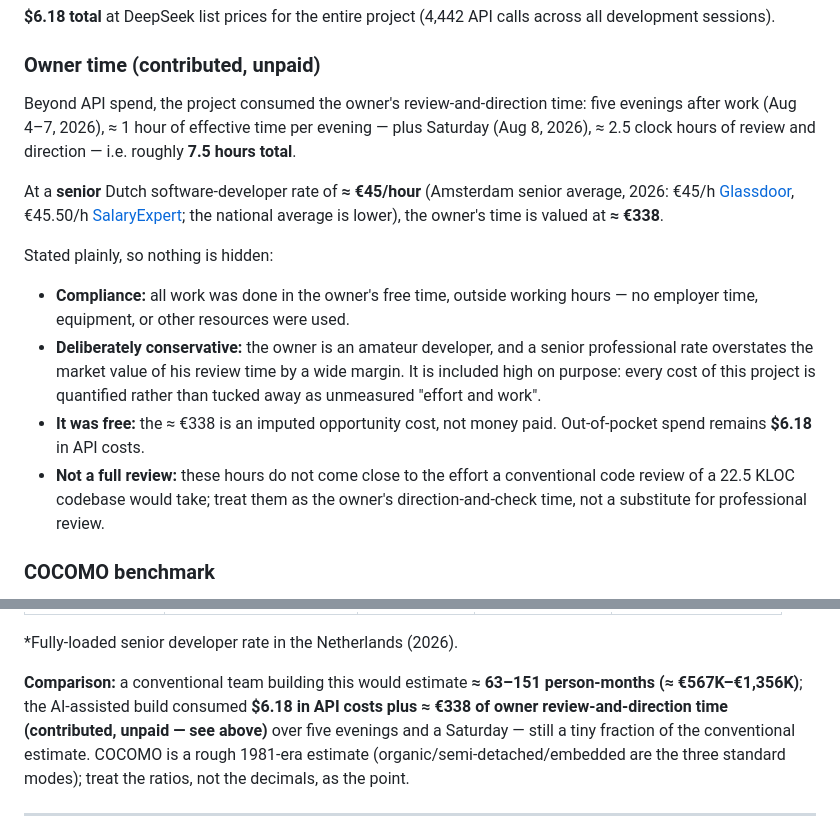
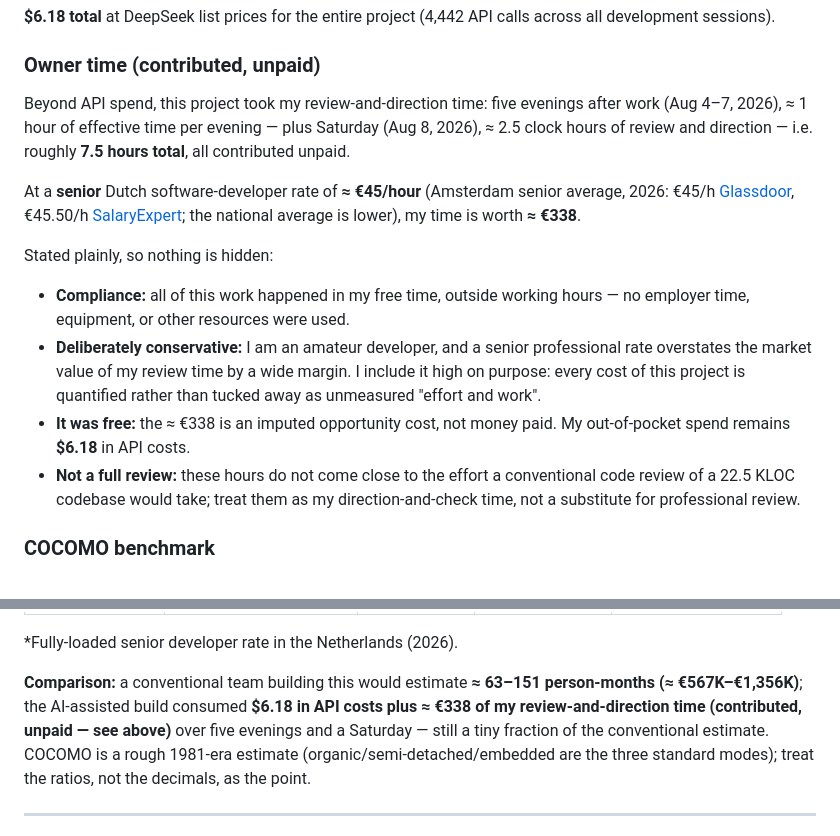
Before and after one commit to erikvankempen/bukio-cli, a Markdown page: README.md, 2 parts joined by grey strips. Rendered like a GitHub page.

Commit message:
docs(v0.14.1): owner time section in first person
Owner time (contributed, unpaid) + COCOMO comparison now speak from the
owner's voice ('my time', 'I am an amateur developer') instead of third
person; figures unchanged (7.5h, ≈ €338, .18).

```diff
--- a/README.md
+++ b/README.md
@@ -1058,32 +1058,31 @@ calls across all development sessions).
 
 ### Owner time (contributed, unpaid)
 
-Beyond API spend, the project consumed the owner's review-and-direction time:
-five evenings after work (Aug 4–7, 2026), ≈ 1 hour of effective time per
+Beyond API spend, this project took my review-and-direction time: five
+evenings after work (Aug 4–7, 2026), ≈ 1 hour of effective time per
 evening — plus Saturday (Aug 8, 2026), ≈ 2.5 clock hours of review and
-direction — i.e. roughly **7.5 hours total**.
+direction — i.e. roughly **7.5 hours total**, all contributed unpaid.
 
 At a **senior** Dutch software-developer rate of **≈ €45/hour** (Amsterdam
 senior average, 2026: €45/h
 [Glassdoor](https://www.glassdoor.com/Salaries/amsterdam-netherlands-senior-software-engineer-salary-SRCH_IL.0,21_IM1112_KO22,46.htm),
 €45.50/h
 [SalaryExpert](https://www.salaryexpert.com/salary/job/software-developer/netherlands/amsterdam);
-the national average is lower), the owner's time is valued at **≈ €338**.
+the national average is lower), my time is worth **≈ €338**.
 
 Stated plainly, so nothing is hidden:
 
-- **Compliance:** all work was done in the owner's free time, outside working
+- **Compliance:** all of this work happened in my free time, outside working
   hours — no employer time, equipment, or other resources were used.
-- **Deliberately conservative:** the owner is an amateur developer, and a
-  senior professional rate overstates the market value of his review time by a
-  wide margin. It is included high on purpose: every cost of this project is
+- **Deliberately conservative:** I am an amateur developer, and a senior
+  professional rate overstates the market value of my review time by a wide
+  margin. I include it high on purpose: every cost of this project is
   quantified rather than tucked away as unmeasured "effort and work".
 - **It was free:** the ≈ €338 is an imputed opportunity cost, not money paid.
-  Out-of-pocket spend remains **$6.18** in API costs.
+  My out-of-pocket spend remains **$6.18** in API costs.
 - **Not a full review:** these hours do not come close to the effort a
   conventional code review of a 22.5 KLOC codebase would take; treat them as
-  the owner's direction-and-check time, not a substitute for professional
-  review.
+  my direction-and-check time, not a substitute for professional review.
 
 ### COCOMO benchmark
 
@@ -1102,7 +1101,7 @@ across 101 files (12,942 in `src/`, 9,525 in `test/`), i.e. **22.47 KLOC**
 
 **Comparison:** a conventional team building this would estimate **≈ 63–151
 person-months (≈ €567K–€1,356K)**; the AI-assisted build consumed **$6.18 in
-API costs plus ≈ €338 of owner review-and-direction time (contributed, unpaid
+API costs plus ≈ €338 of my review-and-direction time (contributed, unpaid
 — see above)** over five evenings and a Saturday — still a tiny fraction of
 the conventional estimate.
 COCOMO is a rough 1981-era estimate (organic/semi-detached/embedded are the
```
